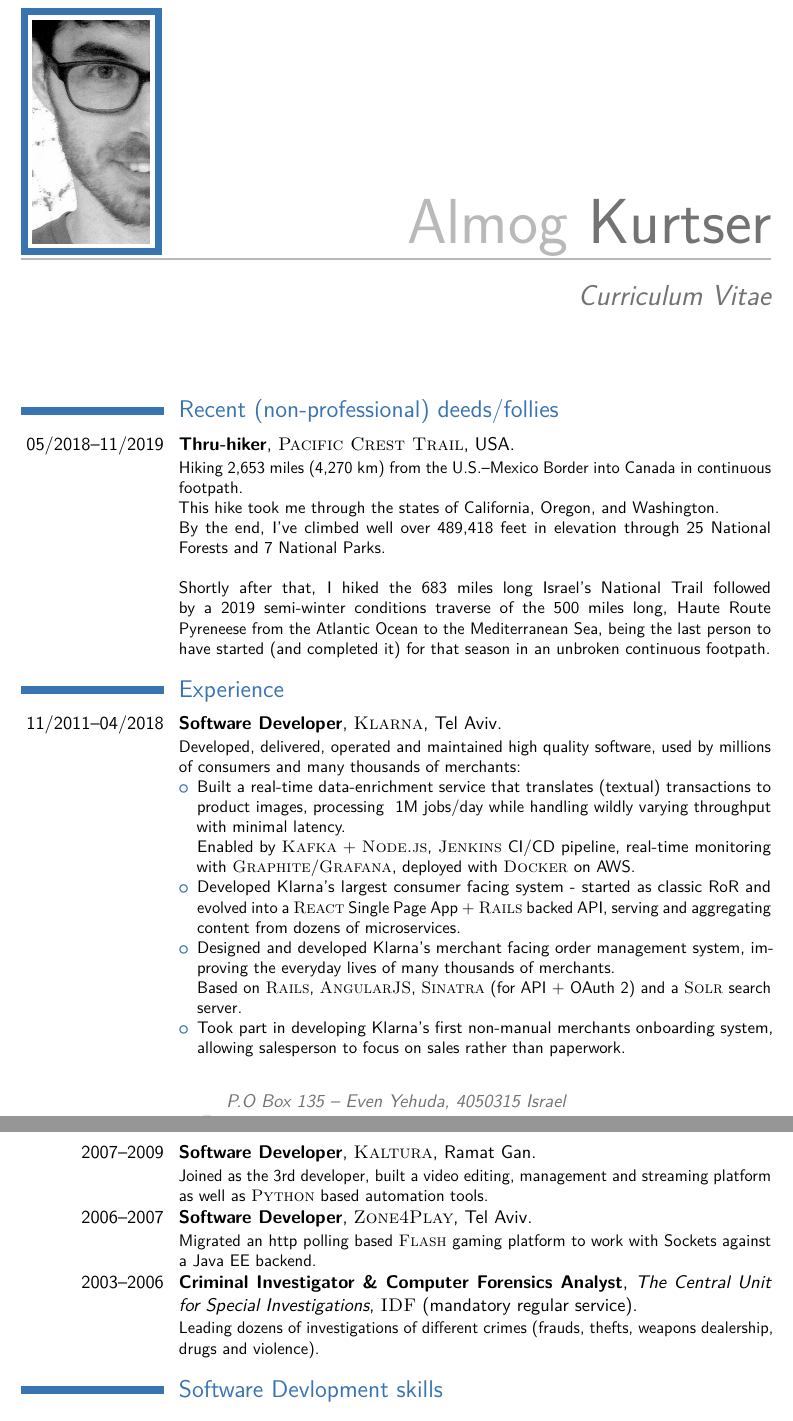
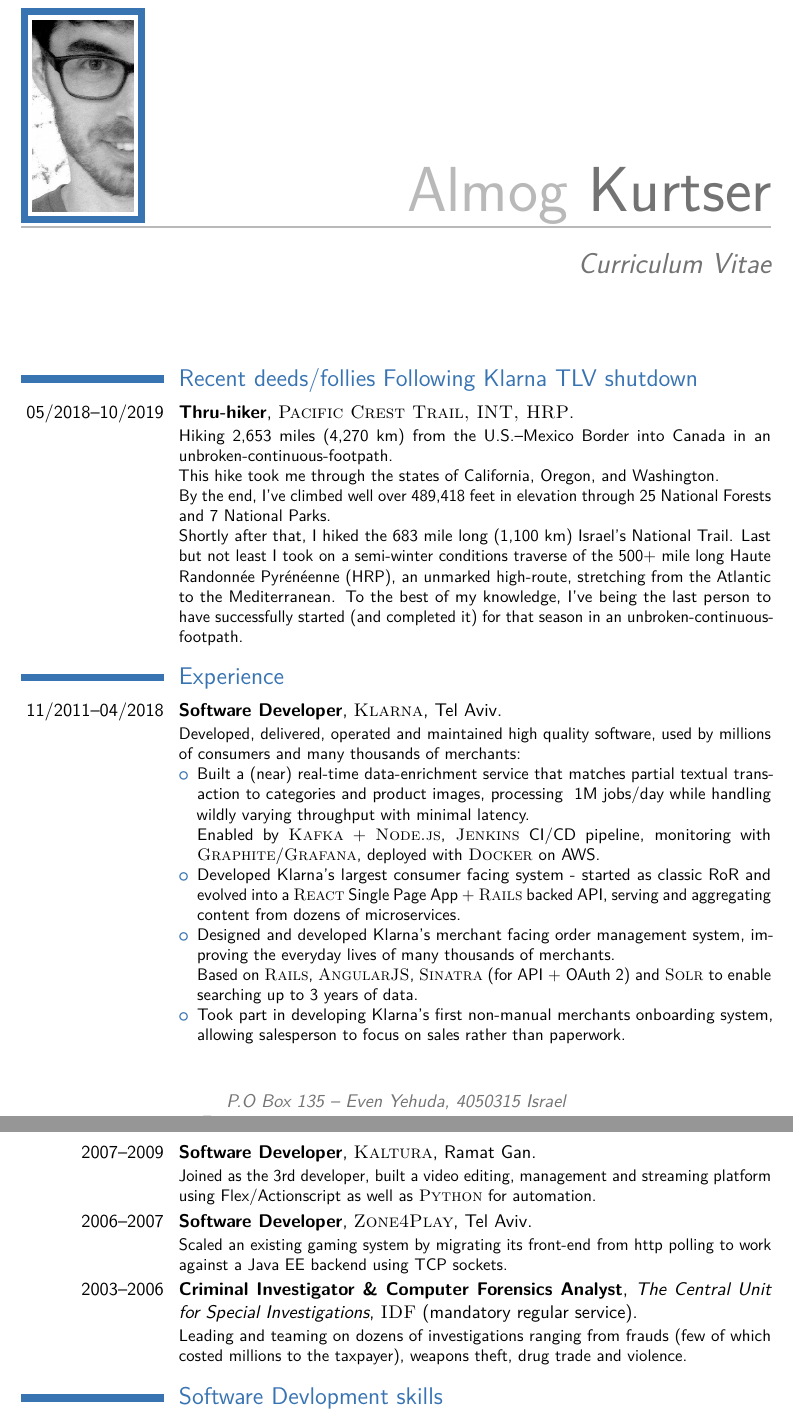
Before and after one commit to almog/almog-moderncv, a LaTeX CV (almog_cv.tex): two parts of pages 2 and 3 of 3, joined at a grey line, cut so that both start at the same text. The pictures show the PDF file almog_cv.pdf that the author committed with the source.

Commit message:
Add recent events details

```diff
--- a/almog_cv.tex
+++ b/almog_cv.tex
@@ -162,31 +162,34 @@
 %----------------------------------------------------------------------------------------
 
 
-\section{Recent (non-professional) deeds/follies}
-
-\cventry{05/2018--11/2019}{Thru-hiker}{\textsc{Pacific Crest Trail}}{USA}{}{
-Hiking 2,653 miles (4,270 km) from the U.S.--Mexico Border into Canada in continuous footpath.\\
+\section{Recent deeds/follies Following Klarna TLV shutdown}
+\cventry{05/2018--10/2019}{Thru-hiker}{\textsc{Pacific Crest Trail, INT, HRP}}{}{}{
+Hiking 2,653 miles (4,270 km) from the U.S.--Mexico Border into Canada in an unbroken-continuous-footpath.\\
 This hike took me through the states of California, Oregon, and Washington. \\
 By the end, I've climbed well over 489,418 feet in elevation through 25 National Forests and 7 National Parks. \\
-\newline
-Shortly after that, I hiked the 683 miles long Israel's National Trail followed by a 2019 semi-winter conditions traverse of the 500 miles long, Haute Route Pyreneese from the Atlantic Ocean to the Mediterranean Sea, being the last person to have started (and completed it) for that season in an unbroken continuous footpath.
+Shortly after that, I hiked the 683 mile long (1,100 km) Israel's National Trail.
+Last but not least I took on a semi-winter conditions traverse of the 500+ mile long Haute Randonnée Pyrénéenne (HRP),
+an unmarked high-route, stretching from the Atlantic to the Mediterranean.
+To the best of my knowledge, I've being the last person to have successfully started (and completed it) for that season in an unbroken-continuous-footpath.
 }
 
 \section{Experience}
 \cventry{11/2011--04/2018}{Software Developer}{\textsc{Klarna}}{Tel Aviv}{}{
   Developed, delivered, operated and maintained high quality software, used by millions of consumers and many thousands of merchants:
 \begin{itemize}
-  \item Built a real-time data-enrichment service that translates (textual) transactions to product images, processing ~1M jobs/day while handling wildly varying throughput with minimal latency. \\
-    Enabled by \textsc{Kafka} + \textsc{Node.js}, \textsc{Jenkins} CI/CD pipeline, real-time monitoring with \textsc{Graphite}/\textsc{Grafana}, deployed with \textsc{Docker} on AWS.
+  \item Built a (near) real-time data-enrichment service that matches partial textual transaction to categories and product images,
+    processing ~1M jobs/day while handling wildly varying throughput with minimal latency. \\
+    Enabled by \textsc{Kafka} + \textsc{Node.js}, \textsc{Jenkins} CI/CD pipeline, monitoring with \textsc{Graphite}/\textsc{Grafana}, deployed with \textsc{Docker} on AWS.
   \item Developed Klarna's largest consumer facing system - started as classic RoR and evolved into a \textsc{React} Single Page App + \textsc{Rails} backed API, serving and aggregating content from dozens of microservices.
   \item Designed and developed Klarna's merchant facing order management system, improving the everyday lives of many thousands of merchants. \\
-    Based on \textsc{Rails}, \textsc{AngularJS}, \textsc{Sinatra} (for API + OAuth 2) and a \textsc{Solr} search server.
+    Based on \textsc{Rails}, \textsc{AngularJS}, \textsc{Sinatra} (for API + OAuth 2) and \textsc{Solr} to enable searching up to 3 years of data.
   \item Took part in developing Klarna's first non-manual merchants onboarding system, allowing salesperson to focus on sales rather than paperwork.
 \end{itemize}}
 
-\cventry{2007--2009}{Software Developer}{\textsc{Kaltura}}{Ramat Gan}{}{Joined as the 3rd developer, built a video editing, management and streaming platform as well as \textsc{Python} based automation tools. }
-\cventry{2006--2007}{Software Developer}{\textsc{Zone4Play}}{Tel Aviv}{}{Migrated an http polling based \textsc{Flash} gaming platform to work with Sockets against a Java EE backend. }
-\cventry{2003--2006}{Criminal Investigator \& Computer Forensics Analyst}{The Central Unit for Special Investigations}{\textsc{IDF} (mandatory regular service)}{}{Leading dozens of investigations of different crimes (frauds, thefts, weapons dealership, drugs and violence).
+\cventry{2007--2009}{Software Developer}{\textsc{Kaltura}}{Ramat Gan}{}{Joined as the 3rd developer,
+built a video editing, management and streaming platform using Flex/Actionscript as well as \textsc{Python} for automation. }
+\cventry{2006--2007}{Software Developer}{\textsc{Zone4Play}}{Tel Aviv}{}{Scaled an existing gaming system by migrating its front-end from http polling to work against a Java EE backend using TCP sockets.}
+\cventry{2003--2006}{Criminal Investigator \& Computer Forensics Analyst}{The Central Unit for Special Investigations}{\textsc{IDF} (mandatory regular service)}{}{Leading and teaming on dozens of investigations ranging from frauds (few of which costed millions to the taxpayer), weapons theft, drug trade and violence.
 }
 %------------------------------------------------
 
```
Also changed, not shown: almog_cv.pdf, almog_cv.tex (4 more changed lines).
